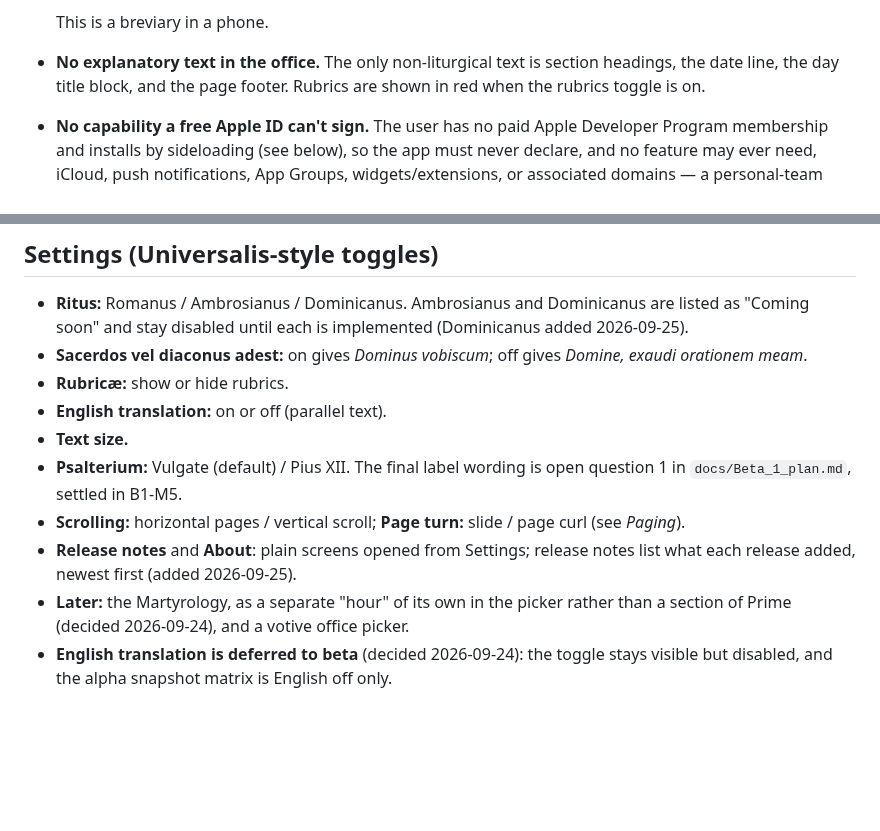
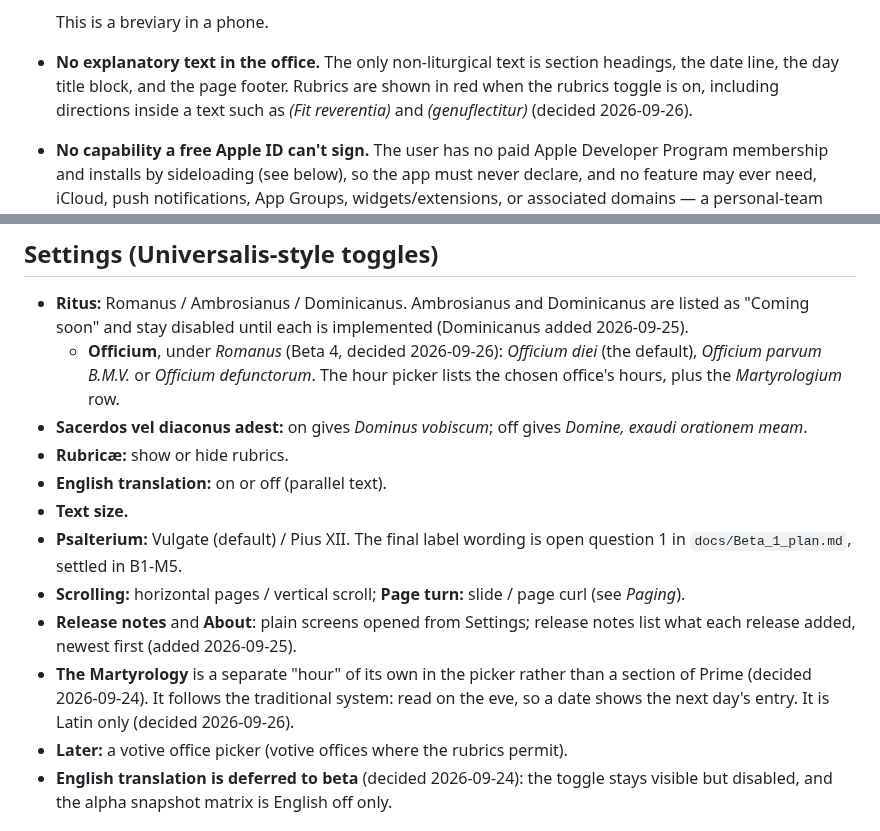
Before and after one commit to ColdFrozenYeti/Breviarium, a Markdown page: CLAUDE.md, 2 parts joined by grey strips. GitHub-like rendering; blank space fills up the shorter version.

```diff
--- a/CLAUDE.md
+++ b/CLAUDE.md
@@ -19,7 +19,7 @@ Read this file at the start of every session. If a decision here conflicts with
   - no Mass propers, Rosary, or Angelus.
 
   This is a breviary in a phone.
-- **No explanatory text in the office.** The only non-liturgical text is section headings, the date line, the day title block, and the page footer. Rubrics are shown in red when the rubrics toggle is on.
+- **No explanatory text in the office.** The only non-liturgical text is section headings, the date line, the day title block, and the page footer. Rubrics are shown in red when the rubrics toggle is on, including directions inside a text such as *(Fit reverentia)* and *(genuflectitur)* (decided 2026-09-26).
 - **No capability a free Apple ID can't sign.** The user has no paid Apple Developer Program membership and installs by sideloading (see below), so the app must never declare, and no feature may ever need, iCloud, push notifications, App Groups, widgets/extensions, or associated domains — a personal-team free-tier signature can't cover any of them. If a future feature would need one, stop and flag it before building it rather than building it and finding out at sign time.
 
 ## Development environment: there is no Mac
@@ -62,6 +62,7 @@ The user does not own a Mac and will not buy one. Design every workflow around t
 ## Settings (Universalis-style toggles)
 
 - **Ritus:** Romanus / Ambrosianus / Dominicanus. Ambrosianus and Dominicanus are listed as "Coming soon" and stay disabled until each is implemented (Dominicanus added 2026-09-25).
+  - **Officium**, under *Romanus* (Beta 4, decided 2026-09-26): *Officium diei* (the default), *Officium parvum B.M.V.* or *Officium defunctorum*. The hour picker lists the chosen office's hours, plus the *Martyrologium* row.
 - **Sacerdos vel diaconus adest:** on gives *Dominus vobiscum*; off gives *Domine, exaudi orationem meam*.
 - **Rubricæ:** show or hide rubrics.
 - **English translation:** on or off (parallel text).
@@ -69,7 +70,8 @@ The user does not own a Mac and will not buy one. Design every workflow around t
 - **Psalterium:** Vulgate (default) / Pius XII. The final label wording is open question 1 in `docs/Beta_1_plan.md`, settled in B1-M5.
 - **Scrolling:** horizontal pages / vertical scroll; **Page turn:** slide / page curl (see *Paging*).
 - **Release notes** and **About**: plain screens opened from Settings; release notes list what each release added, newest first (added 2026-09-25).
-- **Later:** the Martyrology, as a separate "hour" of its own in the picker rather than a section of Prime (decided 2026-09-24), and a votive office picker.
+- **The Martyrology** is a separate "hour" of its own in the picker rather than a section of Prime (decided 2026-09-24). It follows the traditional system: read on the eve, so a date shows the next day's entry. It is Latin only (decided 2026-09-26).
+- **Later:** a votive office picker (votive offices where the rubrics permit).
 - **English translation is deferred to beta** (decided 2026-09-24): the toggle stays visible but disabled, and the alpha snapshot matrix is English off only.
 
 ## Texts and orthography
```
Also changed, not shown: docs/Beta_4_plan.md (+28 -29 lines).
